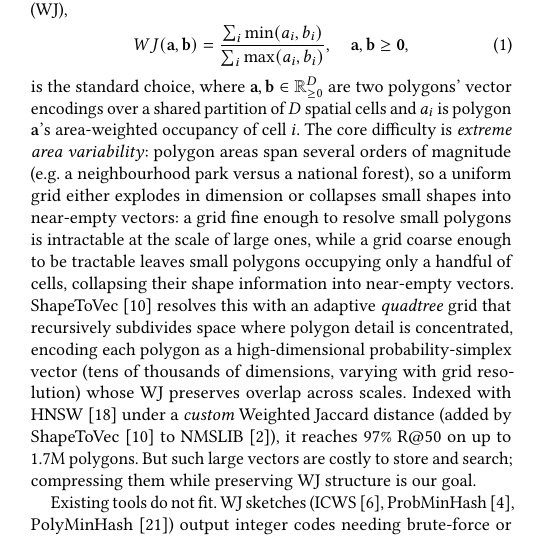
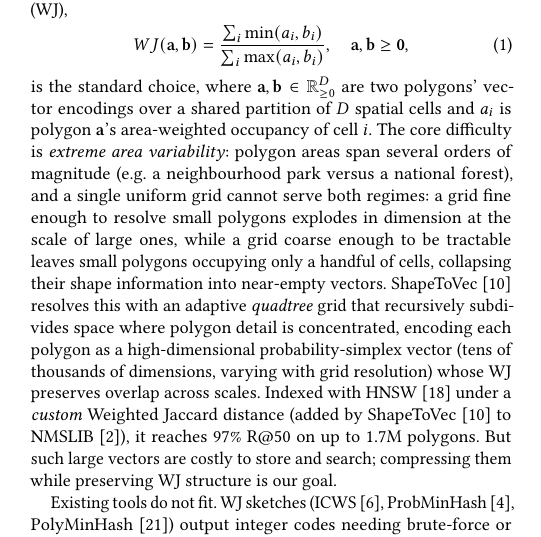
Before and after one commit to ruban-ai/polygon-ann-ml-embeddings, a LaTeX paper (term_project/SigSpatial/full_paper/sigconf.tex): part of one column of page 1 of 5, cut so that both start at the same text. Compiled offline with pdfLaTeX.

Commit message:
auto: sigconf.tex

```diff
--- a/term_project/SigSpatial/full_paper/sigconf.tex
+++ b/term_project/SigSpatial/full_paper/sigconf.tex
@@ -108,12 +108,11 @@ is the standard choice, where $\mathbf{a},\mathbf{b}\in\mathbb{R}^D_{\ge0}$ are
 polygons' vector encodings over a shared partition of $D$ spatial cells and $a_i$ is
 polygon $\mathbf{a}$'s area-weighted occupancy of cell $i$. The core difficulty is
 \emph{extreme area variability}: polygon areas span several orders of magnitude
-(e.g.\ a neighbourhood park versus a national forest), so a
-uniform grid either explodes in dimension or collapses small shapes into
-near-empty vectors: a grid fine enough to resolve small polygons is intractable at
-the scale of large ones, while a grid coarse enough to be tractable leaves small
-polygons occupying only a handful of cells, collapsing their shape information into
-near-empty vectors. ShapeToVec~\cite{shape2vec} resolves this with an adaptive
+(e.g.\ a neighbourhood park versus a national forest), and a single uniform grid
+cannot serve both regimes: a grid fine enough to resolve small polygons explodes in
+dimension at the scale of large ones, while a grid coarse enough to be tractable
+leaves small polygons occupying only a handful of cells, collapsing their shape
+information into near-empty vectors. ShapeToVec~\cite{shape2vec} resolves this with an adaptive
 \emph{quadtree} grid that recursively subdivides space where polygon detail is
 concentrated, encoding each polygon as a high-dimensional probability-simplex
 vector (tens of thousands of dimensions, varying with grid resolution) whose WJ
```
